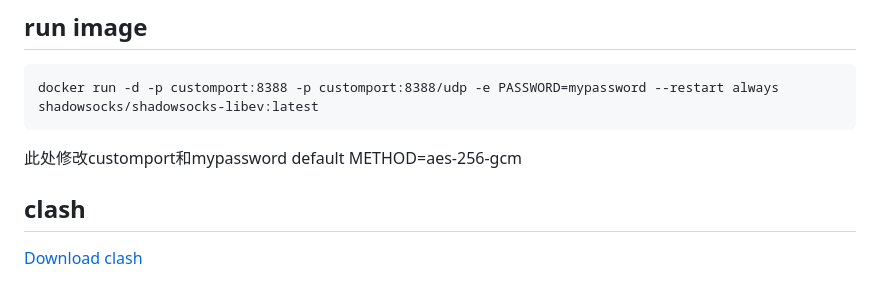
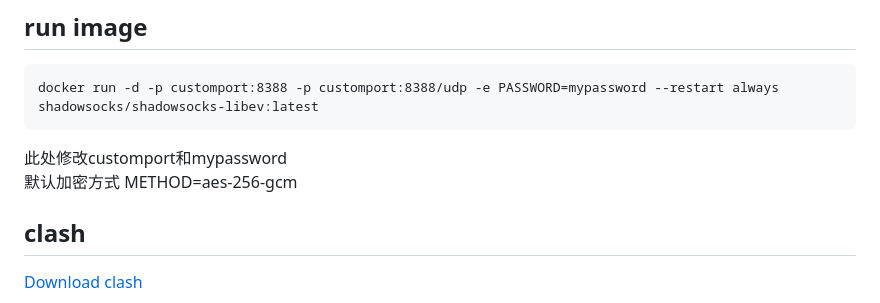
Before and after one commit to whw23/learn, a Markdown page: shadowsocks/readme.md, the part around the change. Drawn GitHub-style.

````diff
--- a/shadowsocks/readme.md
+++ b/shadowsocks/readme.md
@@ -11,8 +11,8 @@ docker pull shadowsocks/shadowsocks-libev:latest
 ```
 docker run -d -p customport:8388 -p customport:8388/udp -e PASSWORD=mypassword --restart always shadowsocks/shadowsocks-libev:latest
 ```
-此处修改customport和mypassword
-default METHOD=aes-256-gcm
+此处修改customport和mypassword\
+默认加密方式 METHOD=aes-256-gcm
 ## clash
 [Download clash](https://github.com/Fndroid/clash_for_windows_pkg/releases)
 ## clash.yaml
````
